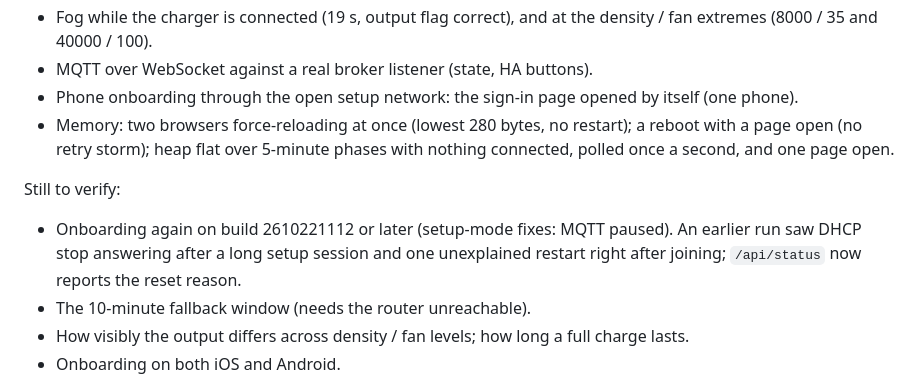
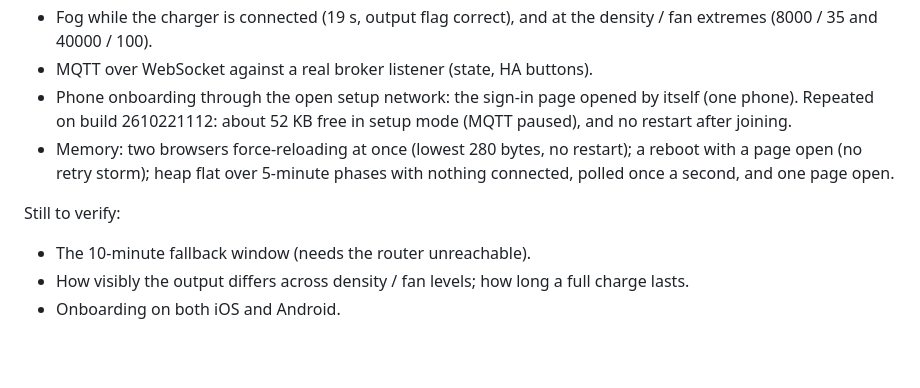
Before and after one commit to idontwantfame/wraith, a Markdown page: docs/ARCHITECTURE.md, the part around the change. GitHub-like rendering; blank space fills up the shorter version.

Commit message:
docs: onboarding re-run on build 2610221112 passed

```diff
--- a/docs/ARCHITECTURE.md
+++ b/docs/ARCHITECTURE.md
@@ -198,17 +198,14 @@ Passed in attended tests on 2026-10-22 (builds 2610212053 to 2610221112):
   density / fan extremes (8000 / 35 and 40000 / 100).
 - MQTT over WebSocket against a real broker listener (state, HA buttons).
 - Phone onboarding through the open setup network: the sign-in page opened by
-  itself (one phone).
+  itself (one phone). Repeated on build 2610221112: about 52 KB free in setup
+  mode (MQTT paused), and no restart after joining.
 - Memory: two browsers force-reloading at once (lowest 280 bytes, no restart);
   a reboot with a page open (no retry storm); heap flat over 5-minute phases
   with nothing connected, polled once a second, and one page open.
 
 Still to verify:
 
-- Onboarding again on build 2610221112 or later (setup-mode fixes: MQTT
-  paused). An earlier run saw DHCP stop answering after a long setup session
-  and one unexplained restart right after joining; `/api/status` now reports
-  the reset reason.
 - The 10-minute fallback window (needs the router unreachable).
 - How visibly the output differs across density / fan levels; how long a full
   charge lasts.
```
